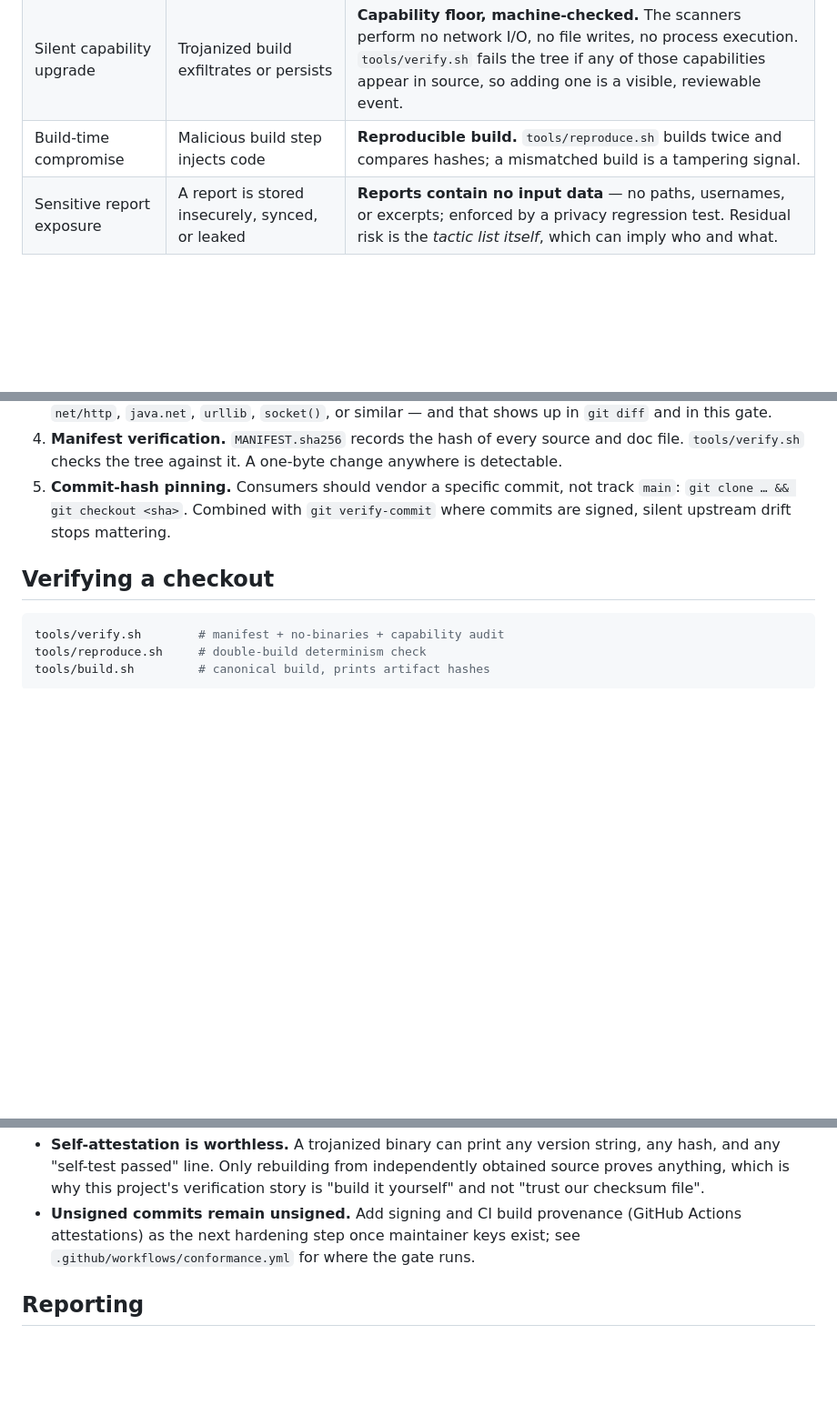
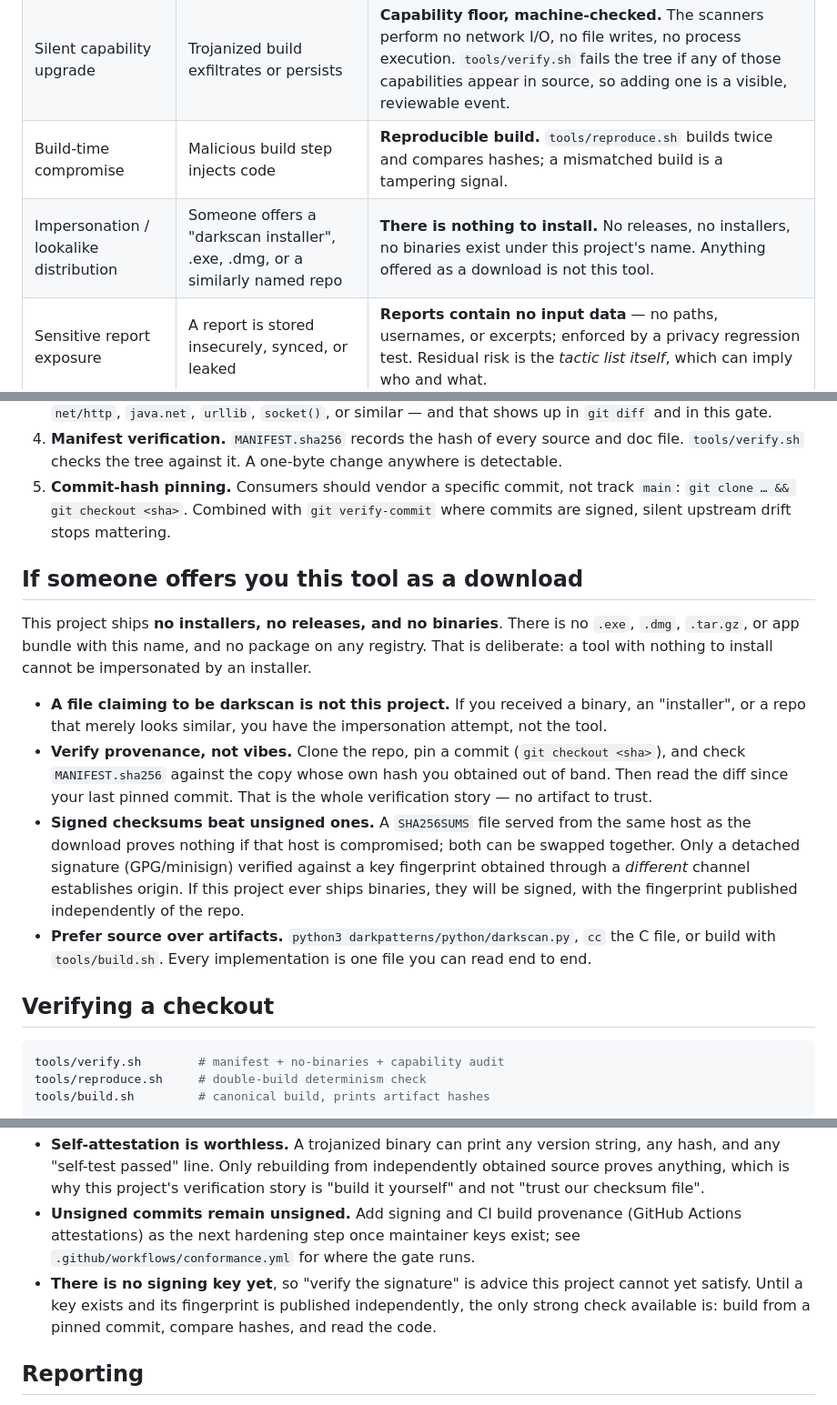
Before and after one commit to 1243353366/charm-persuasion-advancement-framework, a Markdown page: SECURITY.md, 3 parts joined by grey strips. Shown at 91% size. Drawn GitHub-style; blank space fills up the shorter version.

Commit message:
Add impersonation/lookalike threat row, download guidance, signing-gap honesty

```diff
--- a/SECURITY.md
+++ b/SECURITY.md
@@ -11,6 +11,7 @@ This repository ships **four single-file scanners and no binaries**. That design
 | Dependency-chain attack | Compromised transitive dependency | **No dependency surface.** Go: stdlib only, no `go.mod` deps. Java: `java.io`/`java.nio`/`java.util` only. Python: stdlib only. C: libc only. |
 | Silent capability upgrade | Trojanized build exfiltrates or persists | **Capability floor, machine-checked.** The scanners perform no network I/O, no file writes, no process execution. `tools/verify.sh` fails the tree if any of those capabilities appear in source, so adding one is a visible, reviewable event. |
 | Build-time compromise | Malicious build step injects code | **Reproducible build.** `tools/reproduce.sh` builds twice and compares hashes; a mismatched build is a tampering signal. |
+| Impersonation / lookalike distribution | Someone offers a "darkscan installer", .exe, .dmg, or a similarly named repo | **There is nothing to install.** No releases, no installers, no binaries exist under this project's name. Anything offered as a download is not this tool. |
 | Sensitive report exposure | A report is stored insecurely, synced, or leaked | **Reports contain no input data** — no paths, usernames, or excerpts; enforced by a privacy regression test. Residual risk is the *tactic list itself*, which can imply who and what. |
 
 ## What each defense actually buys
@@ -20,6 +21,15 @@ This repository ships **four single-file scanners and no binaries**. That design
 3. **Capability minimization, enforced.** The scanners read one input file (or stdin) and write to stdout. Nothing else. `tools/verify.sh` greps the four scanner sources for network, filesystem-write, and process-execution APIs and fails on any hit. A compromised commit that adds exfiltration must also visibly add `net/http`, `java.net`, `urllib`, `socket()`, or similar — and that shows up in `git diff` and in this gate.
 4. **Manifest verification.** `MANIFEST.sha256` records the hash of every source and doc file. `tools/verify.sh` checks the tree against it. A one-byte change anywhere is detectable.
 5. **Commit-hash pinning.** Consumers should vendor a specific commit, not track `main`: `git clone … && git checkout <sha>`. Combined with `git verify-commit` where commits are signed, silent upstream drift stops mattering.
+
+## If someone offers you this tool as a download
+
+This project ships **no installers, no releases, and no binaries**. There is no `.exe`, `.dmg`, `.tar.gz`, or app bundle with this name, and no package on any registry. That is deliberate: a tool with nothing to install cannot be impersonated by an installer.
+
+- **A file claiming to be darkscan is not this project.** If you received a binary, an "installer", or a repo that merely looks similar, you have the impersonation attempt, not the tool.
+- **Verify provenance, not vibes.** Clone the repo, pin a commit (`git checkout <sha>`), and check `MANIFEST.sha256` against the copy whose own hash you obtained out of band. Then read the diff since your last pinned commit. That is the whole verification story — no artifact to trust.
+- **Signed checksums beat unsigned ones.** A `SHA256SUMS` file served from the same host as the download proves nothing if that host is compromised; both can be swapped together. Only a detached signature (GPG/minisign) verified against a key fingerprint obtained through a *different* channel establishes origin. If this project ever ships binaries, they will be signed, with the fingerprint published independently of the repo.
+- **Prefer source over artifacts.** `python3 darkpatterns/python/darkscan.py`, `cc` the C file, or build with `tools/build.sh`. Every implementation is one file you can read end to end.
 
 ## Verifying a checkout
 
@@ -57,6 +67,7 @@ Journalists, activists, researchers, and anyone whose case details are themselve
 - **The manifest's own hash must come from an out-of-band channel** (a release announcement, a second mirror, a colleague) to be worth anything. A manifest committed next to the code it certifies is convenient, not authoritative.
 - **Self-attestation is worthless.** A trojanized binary can print any version string, any hash, and any "self-test passed" line. Only rebuilding from independently obtained source proves anything, which is why this project's verification story is "build it yourself" and not "trust our checksum file".
 - **Unsigned commits remain unsigned.** Add signing and CI build provenance (GitHub Actions attestations) as the next hardening step once maintainer keys exist; see `.github/workflows/conformance.yml` for where the gate runs.
+- **There is no signing key yet**, so "verify the signature" is advice this project cannot yet satisfy. Until a key exists and its fingerprint is published independently, the only strong check available is: build from a pinned commit, compare hashes, and read the code.
 
 ## Reporting
 
```
